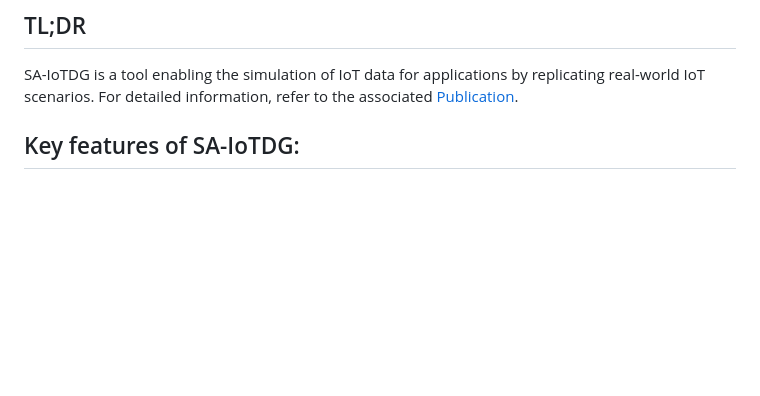
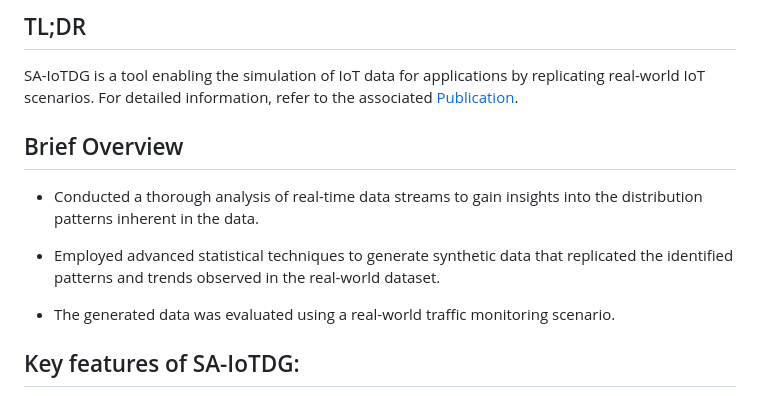
Before and after one commit to ShalmolyMondal/IoTDG, a Markdown page: README.md, the part around the change printed below. GitHub-like rendering; blank space fills up the shorter version.

```diff
--- a/README.md
+++ b/README.md
@@ -15,6 +15,13 @@
 
 SA-IoTDG is a tool enabling the simulation of IoT data for applications by replicating real-world IoT scenarios. For detailed information, refer to the associated [Publication](https://www.mdpi.com/1424-8220/23/1/7).
 
+## Brief Overview
+
+*  Conducted a thorough analysis of real-time data streams to gain insights into the distribution patterns inherent in the data.
+
+*  Employed advanced statistical techniques to generate synthetic data that replicated the identified patterns and trends observed in the real-world dataset.
+
+* The generated data was evaluated using a real-world traffic monitoring scenario.
 
 ## Key features of SA-IoTDG:
 
```
Also changed, not shown: other parts of README.md (+1 -1 lines).
